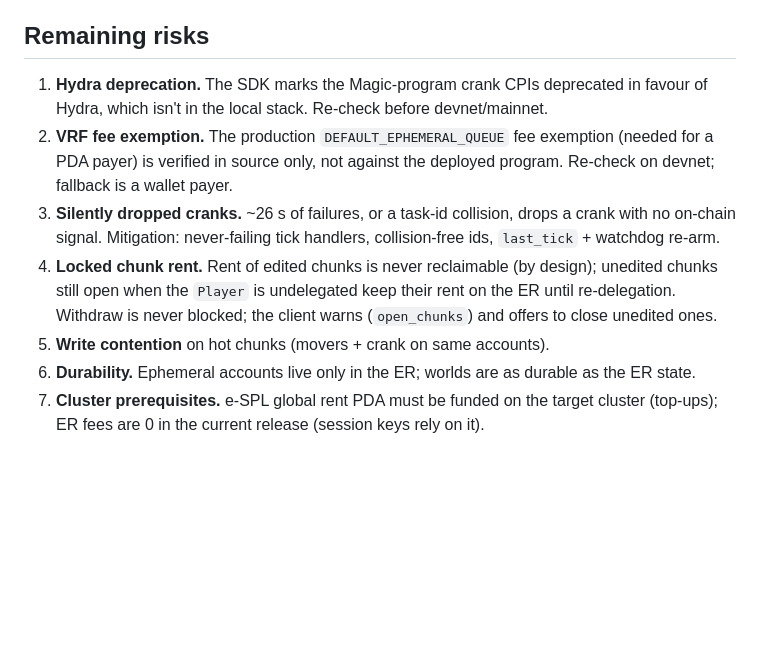
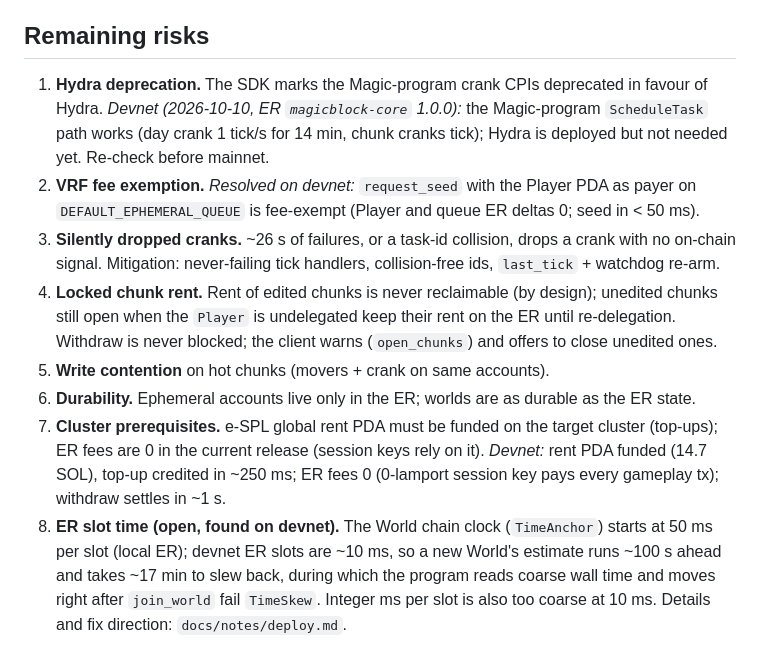
Before and after one commit to Dodecahedr0x/magicraft, a Markdown page: docs/plans/2026-10-09-magicraft-design.md, the part around the change. Rendered like a GitHub page; blank space fills up the shorter version.

```diff
--- a/docs/plans/2026-10-09-magicraft-design.md
+++ b/docs/plans/2026-10-09-magicraft-design.md
@@ -344,11 +344,12 @@ Details and evidence: [`docs/notes/spikes.md`](../notes/spikes.md) (Tasks 2–6)
 
 ## Remaining risks
 
-1. **Hydra deprecation.** The SDK marks the Magic-program crank CPIs deprecated in favour of Hydra,
-   which isn't in the local stack. Re-check before devnet/mainnet.
-2. **VRF fee exemption.** The production `DEFAULT_EPHEMERAL_QUEUE` fee exemption (needed for a PDA
-   payer) is verified in source only, not against the deployed program. Re-check on devnet; fallback
-   is a wallet payer.
+1. **Hydra deprecation.** The SDK marks the Magic-program crank CPIs deprecated in favour of Hydra.
+   *Devnet (2026-10-10, ER `magicblock-core` 1.0.0):* the Magic-program `ScheduleTask` path works
+   (day crank 1 tick/s for 14 min, chunk cranks tick); Hydra is deployed but not needed yet.
+   Re-check before mainnet.
+2. **VRF fee exemption.** *Resolved on devnet:* `request_seed` with the Player PDA as payer on
+   `DEFAULT_EPHEMERAL_QUEUE` is fee-exempt (Player and queue ER deltas 0; seed in < 50 ms).
 3. **Silently dropped cranks.** ~26 s of failures, or a task-id collision, drops a crank with no
    on-chain signal. Mitigation: never-failing tick handlers, collision-free ids, `last_tick` +
    watchdog re-arm.
@@ -358,4 +359,11 @@ Details and evidence: [`docs/notes/spikes.md`](../notes/spikes.md) (Tasks 2–6)
 5. **Write contention** on hot chunks (movers + crank on same accounts).
 6. **Durability.** Ephemeral accounts live only in the ER; worlds are as durable as the ER state.
 7. **Cluster prerequisites.** e-SPL global rent PDA must be funded on the target cluster (top-ups);
-   ER fees are 0 in the current release (session keys rely on it).
+   ER fees are 0 in the current release (session keys rely on it). *Devnet:* rent PDA funded
+   (14.7 SOL), top-up credited in ~250 ms; ER fees 0 (0-lamport session key pays every gameplay
+   tx); withdraw settles in ~1 s.
+8. **ER slot time (open, found on devnet).** The World chain clock (`TimeAnchor`) starts at 50 ms
+   per slot (local ER); devnet ER slots are ~10 ms, so a new World's estimate runs ~100 s ahead
+   and takes ~17 min to slew back, during which the program reads coarse wall time and moves
+   right after `join_world` fail `TimeSkew`. Integer ms per slot is also too coarse at 10 ms.
+   Details and fix direction: `docs/notes/deploy.md`.
```
Also changed, not shown: docs/notes/deploy.md (added, +189 -0 lines), docs/plans/2026-10-09-magicraft-implementation.md (+16 -0 lines).
